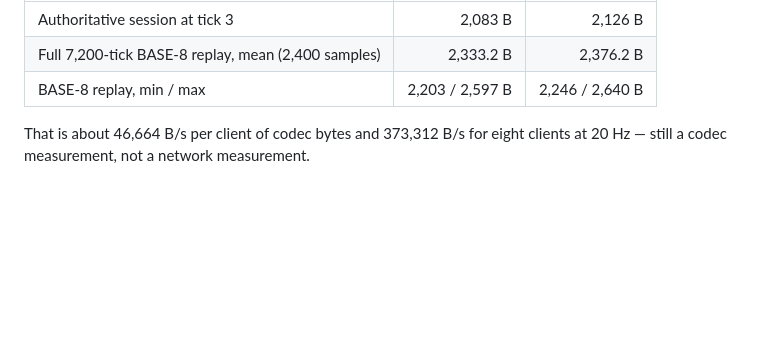
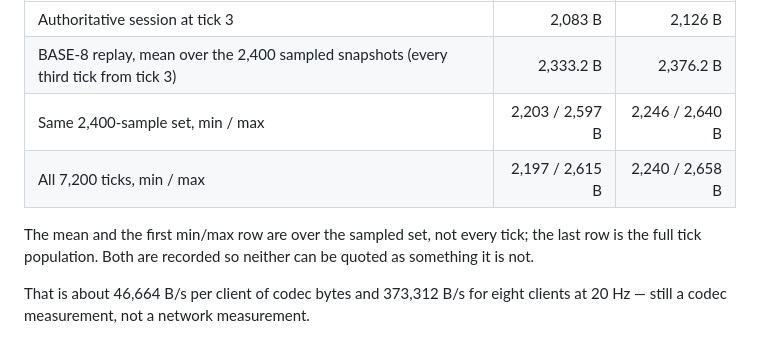
Before and after one commit to Trumppo/TurenkiFight, a Markdown page: docs/M8_BOTS_AND_EIGHT_PLAYERS.md, the part around the change. Rendered like a GitHub page; blank space fills up the shorter version.

Commit message:
DESIGNER: state the sample basis for eight-player size ranges

```diff
--- a/docs/M8_BOTS_AND_EIGHT_PLAYERS.md
+++ b/docs/M8_BOTS_AND_EIGHT_PLAYERS.md
@@ -83,8 +83,12 @@ fingerprints remain `7fddf007…` / `de544fcd…` / `5bb44bd6…`.
 | Measurement | Canonical | Server message |
 | --- | ---: | ---: |
 | Authoritative session at tick 3 | 2,083 B | 2,126 B |
-| Full 7,200-tick BASE-8 replay, mean (2,400 samples) | 2,333.2 B | 2,376.2 B |
-| BASE-8 replay, min / max | 2,203 / 2,597 B | 2,246 / 2,640 B |
+| BASE-8 replay, mean over the 2,400 sampled snapshots (every third tick from tick 3) | 2,333.2 B | 2,376.2 B |
+| Same 2,400-sample set, min / max | 2,203 / 2,597 B | 2,246 / 2,640 B |
+| All 7,200 ticks, min / max | 2,197 / 2,615 B | 2,240 / 2,658 B |
+
+The mean and the first min/max row are over the sampled set, not every tick; the last row is the full
+tick population. Both are recorded so neither can be quoted as something it is not.
 
 That is about 46,664 B/s per client of codec bytes and 373,312 B/s for eight clients at 20 Hz — still a
 codec measurement, not a network measurement.
```
